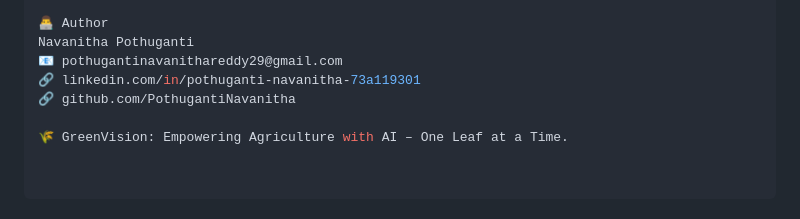
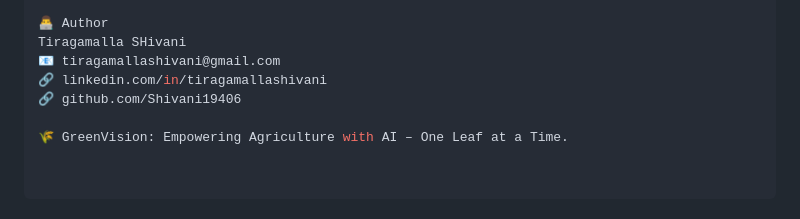
Before and after one commit to Shivani19406/Green_Vision-Smart_Plant_Pathogen_Detection, a Markdown page: README.md, the part around the change. Drawn GitHub-style.

```diff
--- a/README.md
+++ b/README.md
@@ -151,9 +151,9 @@ We welcome contributions from the open-source community!
 This project is licensed under the MIT License.
 
 👨‍💻 Author
-Navanitha Pothuganti
-📧 pothugantinavanithareddy29@gmail.com
-🔗 linkedin.com/in/pothuganti-navanitha-73a119301
-🔗 github.com/PothugantiNavanitha
+Tiragamalla SHivani
+📧 tiragamallashivani@gmail.com
+🔗 linkedin.com/in/tiragamallashivani
+🔗 github.com/Shivani19406
 
 🌾 GreenVision: Empowering Agriculture with AI – One Leaf at a Time.
```
